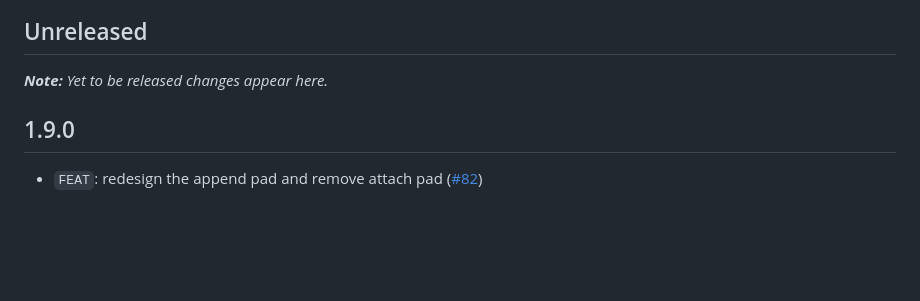
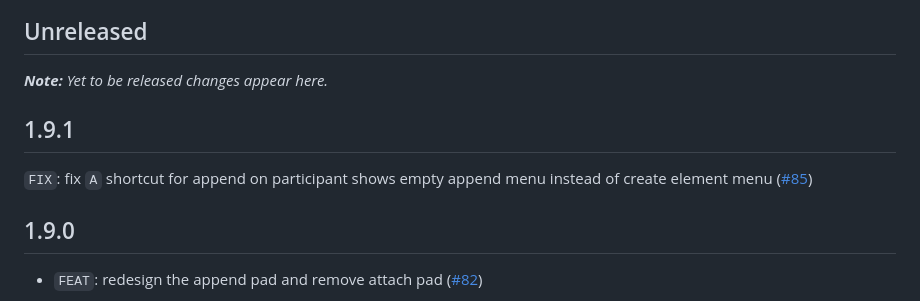
Before and after one commit to camunda/improved-canvas, a Markdown page: CHANGELOG.md, the part around the change. GitHub-like rendering; blank space fills up the shorter version.

Commit message:
chore: update CHANGELOG.md

```diff
--- a/CHANGELOG.md
+++ b/CHANGELOG.md
@@ -5,6 +5,10 @@ All notable changes to [@camunda/improved-canvas](https://github.com/camunda/imp
 ## Unreleased
 
 ___Note:__ Yet to be released changes appear here._
+
+## 1.9.1
+
+`FIX`: fix `A` shortcut for append on participant shows empty append menu instead of create element menu ([#85](https://github.com/camunda/improved-canvas/pull/85))
 
 ## 1.9.0
 
```
